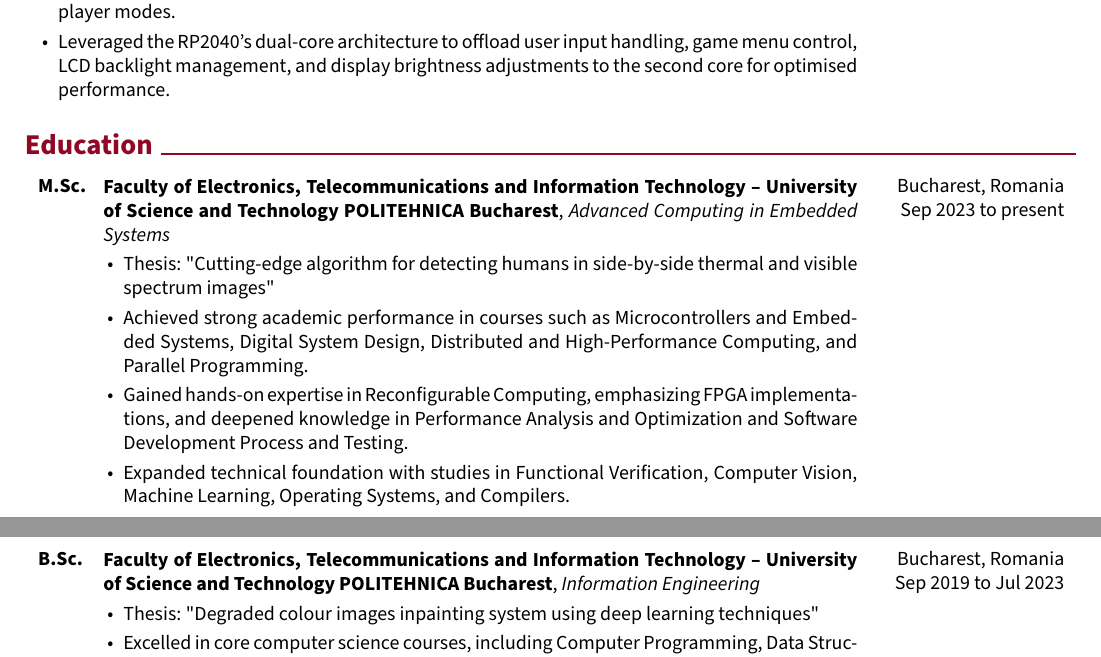
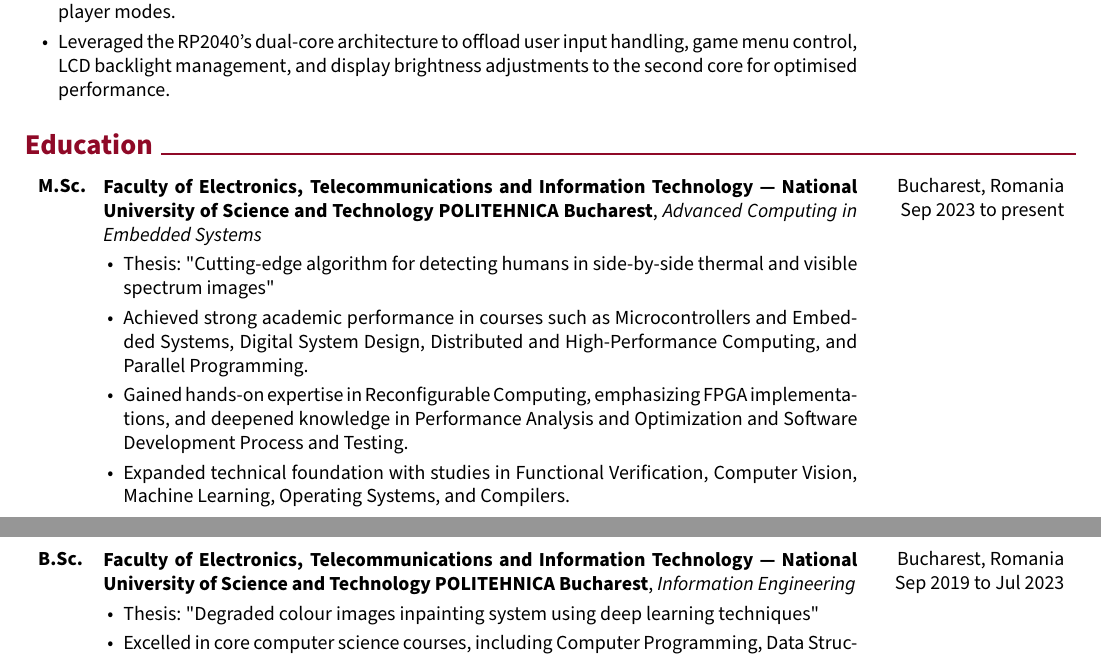
Before and after one commit to cristiancristea00/curriculum-vitae, a LaTeX CV (Cristian_Cristea_CV.tex): two parts of pages 2 and 3 of 3, joined at a grey line, cut so that both start at the same text. Compiled offline with pdfLaTeX.

Commit message:
Render the latest CV

```diff
--- a/Cristian_Cristea_CV.tex
+++ b/Cristian_Cristea_CV.tex
@@ -156,7 +156,7 @@
         \LenToUnit{\paperwidth-1.25 cm-0.2 cm+0.05cm},
         \LenToUnit{\paperheight-0.625 cm}
     ){\vtop{{\null}\makebox[0pt][c]{
-        \small\color{gray}\textit{Last updated in January 2025}\hspace{\widthof{Last updated in January 2025}}
+        \small\color{gray}\textit{Last updated in February 2025}\hspace{\widthof{Last updated in February 2025}}
     }}}%
   }%
 }%
@@ -395,7 +395,7 @@
 
         Sep 2023 to present
         }
-            \textbf{Faculty of Electronics, Telecommunications and Information Technology – University of Science and Technology POLITEHNICA Bucharest}, \textit{Advanced Computing in Embedded Systems}
+            \textbf{Faculty of Electronics, Telecommunications and Information Technology — National University of Science and Technology POLITEHNICA Bucharest}, \textit{Advanced Computing in Embedded Systems}
             \begin{highlights}
                 \item Thesis: "Cutting-edge algorithm for detecting humans in side-by-side thermal and visible spectrum images"
                 \item Achieved strong academic performance in courses such as Microcontrollers and Embedded Systems, Digital System Design, Distributed and High-Performance Computing, and Parallel Programming.
@@ -411,7 +411,7 @@
 
         Sep 2019 to Jul 2023
         }
-            \textbf{Faculty of Electronics, Telecommunications and Information Technology – University of Science and Technology POLITEHNICA Bucharest}, \textit{Information Engineering}
+            \textbf{Faculty of Electronics, Telecommunications and Information Technology — National University of Science and Technology POLITEHNICA Bucharest}, \textit{Information Engineering}
             \begin{highlights}
                 \item Thesis: "Degraded colour images inpainting system using deep learning techniques"
                 \item Excelled in core computer science courses, including Computer Programming, Data Structures, Algorithms, and Object-Oriented Programming, with a strong focus on Microprocessor Architecture and Microcontrollers.
```
Also changed, not shown: Cristian_Cristea_CV.pdf, README.md, Cristian_Cristea_CV.tex (2 more changed lines).
